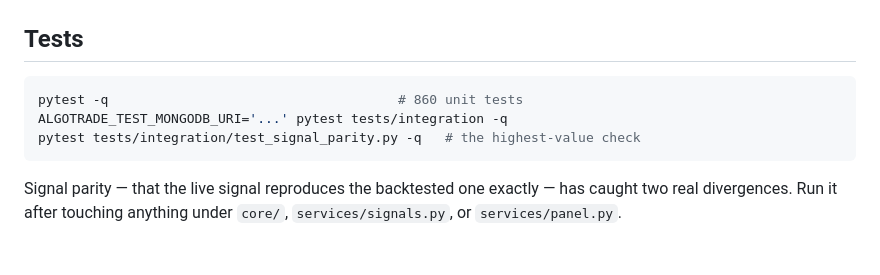
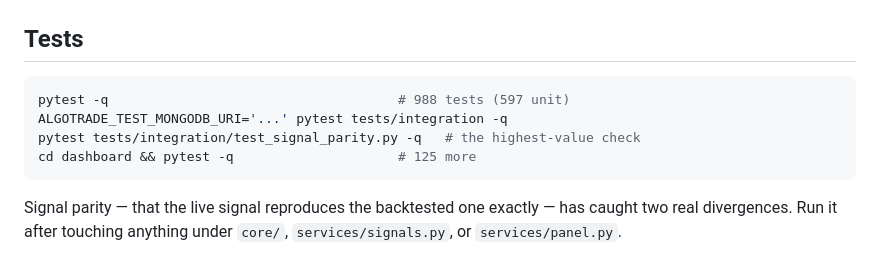
Before and after one commit to akashdnb/algotrade, a Markdown page: README.md, the part around the change. Rendered like a GitHub page.

Commit message:
docs: correct the test counts in the README
860 -> 988, and the dashboard's 125 were not mentioned at all.

Co-Authored-By: Claude Opus 5 <noreply@anthropic.com>
Claude-Session: https://claude.ai/code/session_01WRnzju5bHsPNeBrUrmbvXi

````diff
--- a/README.md
+++ b/README.md
@@ -105,9 +105,10 @@ in this repository, and the only one written to be read while frightened.
 ## Tests
 
 ```bash
-pytest -q                                     # 860 unit tests
+pytest -q                                     # 988 tests (597 unit)
 ALGOTRADE_TEST_MONGODB_URI='...' pytest tests/integration -q
 pytest tests/integration/test_signal_parity.py -q   # the highest-value check
+cd dashboard && pytest -q                     # 125 more
 ```
 
 Signal parity — that the live signal reproduces the backtested one exactly —
````
